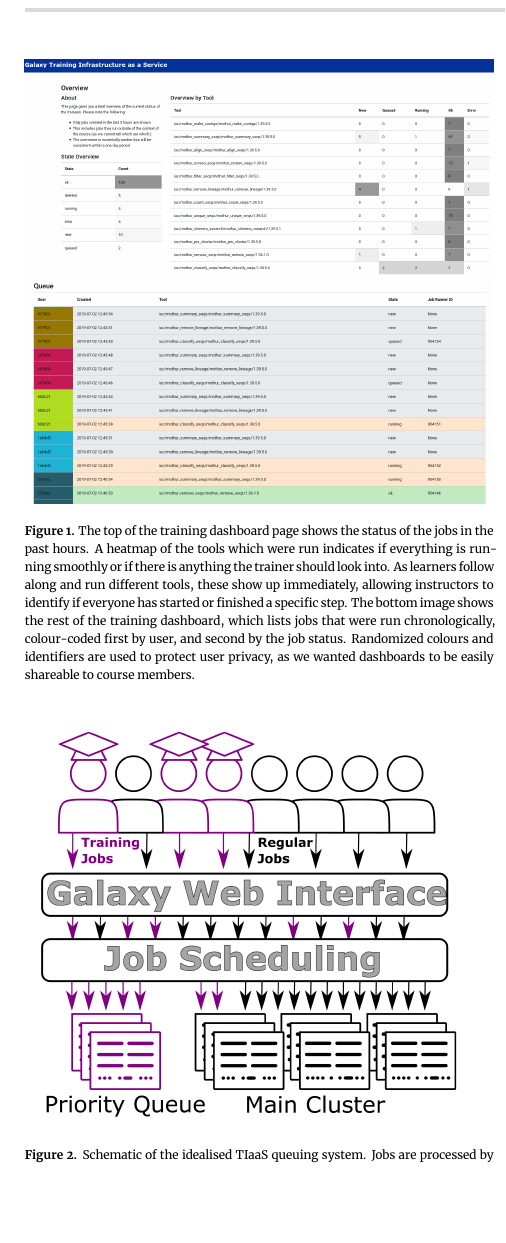
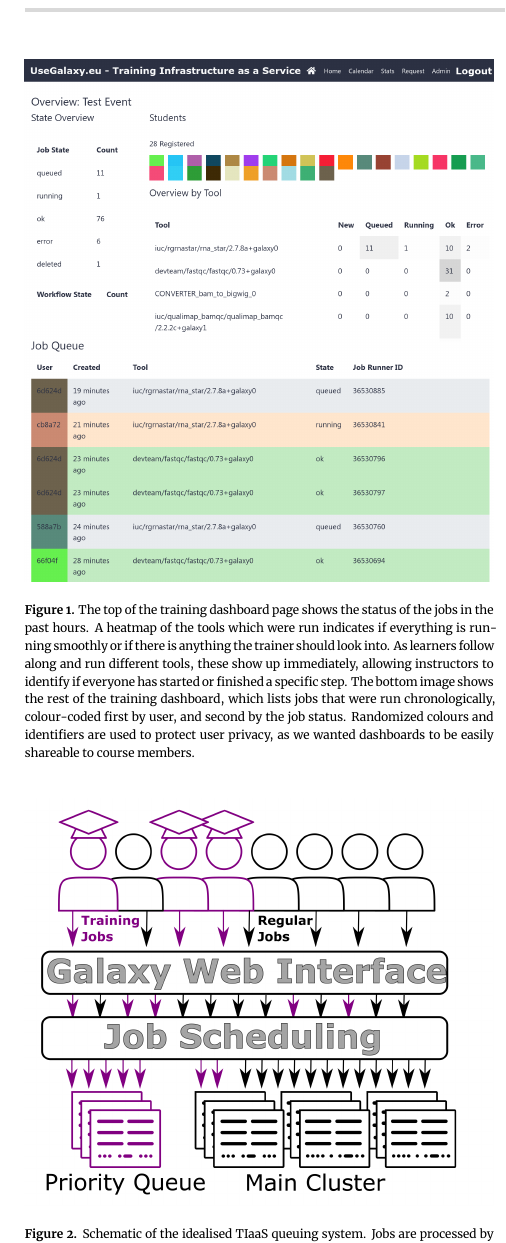
Before and after one commit to hexylena/tiaas-paper, a LaTeX paper (main.tex): part of one column of page 3 of 5, cut so that both start at the same text, the shorter picture padded with empty space. Compiled offline with XeLaTeX.

Commit message:
Replace figure per request

```diff
--- a/main.tex
+++ b/main.tex
@@ -105,7 +105,6 @@
 \begin{figure}[bt!]
 \centering
 \includegraphics[width=\linewidth]{images/dashboard.png}
-\includegraphics[width=\linewidth]{images/queue.png}
 \caption{The top of the training dashboard page shows the status of the jobs in the past hours. A heatmap of the tools which were run indicates if everything is running smoothly or if there is anything the trainer should look into. As learners follow along and run different tools, these show up immediately, allowing instructors to identify if everyone has started or finished a specific step. The bottom image shows the rest of the training dashboard, which lists jobs that were run chronologically, colour-coded first by user, and second by the job status. Randomized colours and identifiers are used to protect user privacy, as we wanted dashboards to be easily shareable to course members.}\label{figure:dashboard}
 \end{figure}
 
```
Also changed, not shown: images/dashboard.png, images/queue.png (deleted).
